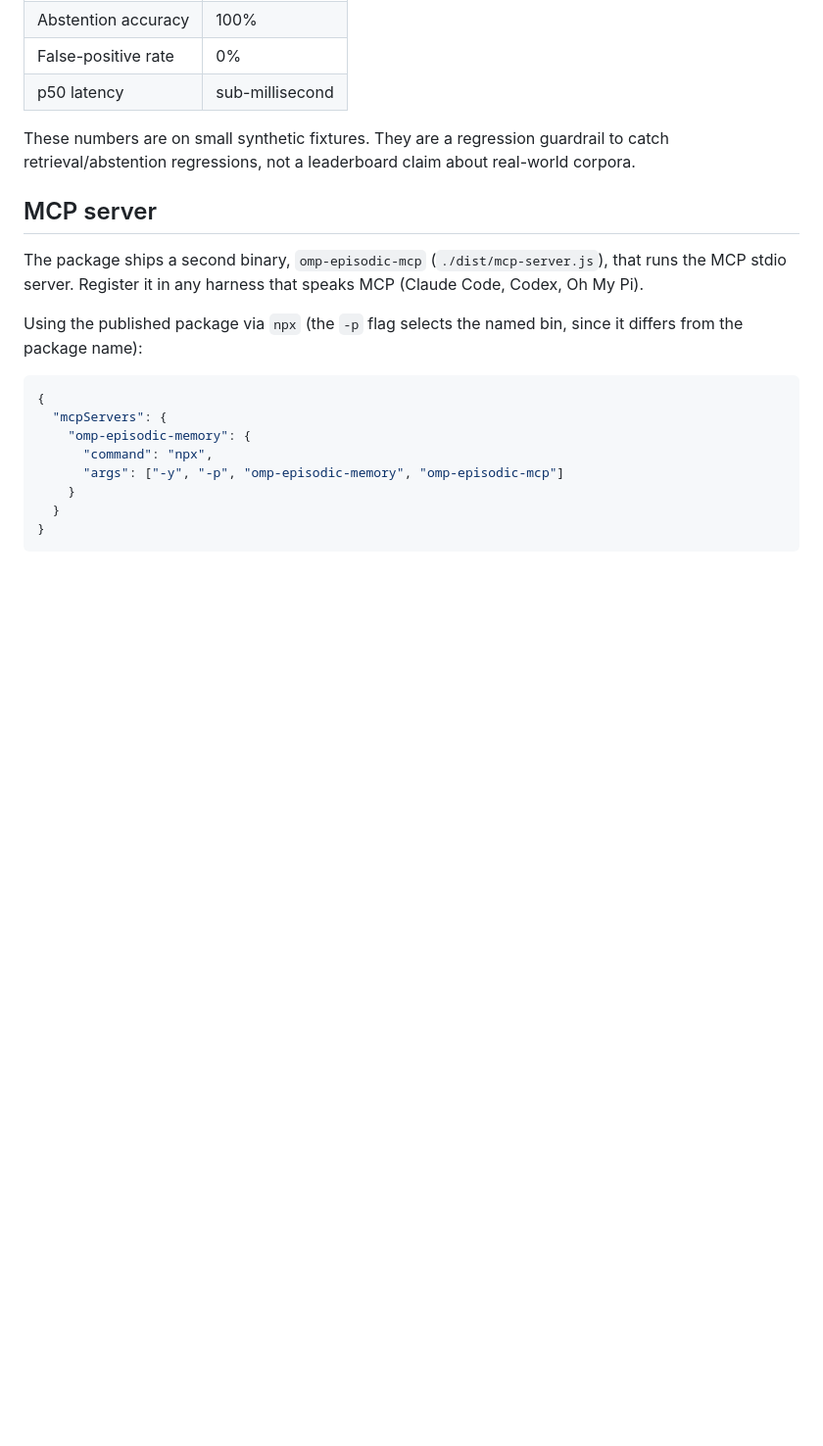
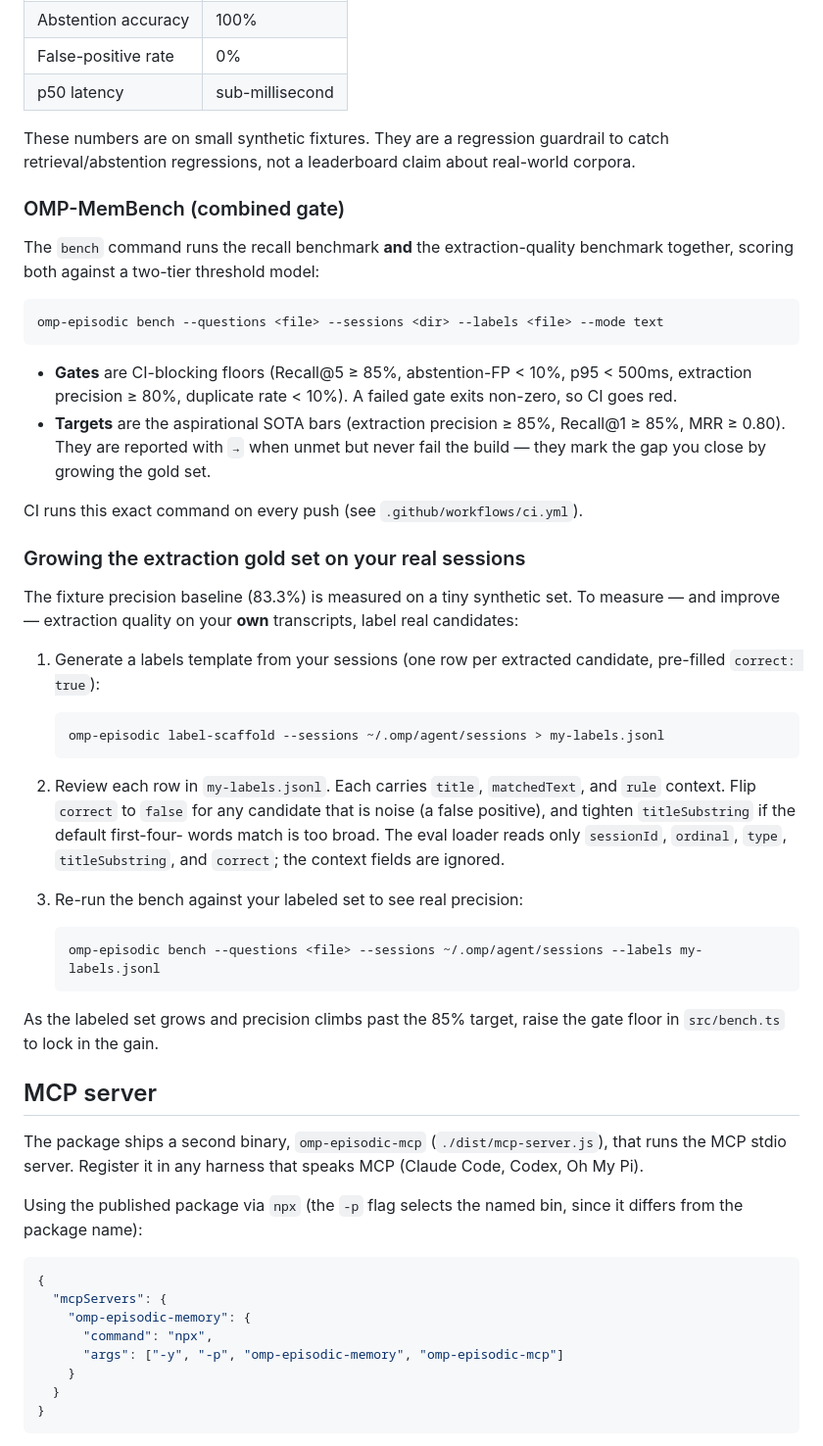
Before and after one commit to wolfiesch/omp-episodic-memory, a Markdown page: README.md, the part around the change. Shown at 98% size. Drawn GitHub-style; blank space fills up the shorter version.

Commit message:
docs: OMP-MemBench gates/targets + real-session labeling workflow
- README Benchmarks: document bench two-tier model and the
  label-scaffold -> review -> re-bench loop for growing the gold set
  on real ~/.omp sessions

````diff
--- a/README.md
+++ b/README.md
@@ -134,6 +134,52 @@ Current baseline on the bundled synthetic fixtures (text mode):
 
 These numbers are on small synthetic fixtures. They are a regression guardrail to catch retrieval/abstention regressions, not a leaderboard claim about real-world corpora.
 
+### OMP-MemBench (combined gate)
+
+The `bench` command runs the recall benchmark **and** the extraction-quality
+benchmark together, scoring both against a two-tier threshold model:
+
+```sh
+omp-episodic bench --questions <file> --sessions <dir> --labels <file> --mode text
+```
+
+- **Gates** are CI-blocking floors (Recall@5 ≥ 85%, abstention-FP < 10%, p95 <
+  500ms, extraction precision ≥ 80%, duplicate rate < 10%). A failed gate exits
+  non-zero, so CI goes red.
+- **Targets** are the aspirational SOTA bars (extraction precision ≥ 85%,
+  Recall@1 ≥ 85%, MRR ≥ 0.80). They are reported with `→` when unmet but never
+  fail the build — they mark the gap you close by growing the gold set.
+
+CI runs this exact command on every push (see `.github/workflows/ci.yml`).
+
+### Growing the extraction gold set on your real sessions
+
+The fixture precision baseline (83.3%) is measured on a tiny synthetic set. To
+measure — and improve — extraction quality on your **own** transcripts, label
+real candidates:
+
+1. Generate a labels template from your sessions (one row per extracted
+   candidate, pre-filled `correct: true`):
+
+   ```sh
+   omp-episodic label-scaffold --sessions ~/.omp/agent/sessions > my-labels.jsonl
+   ```
+
+2. Review each row in `my-labels.jsonl`. Each carries `title`, `matchedText`,
+   and `rule` context. Flip `correct` to `false` for any candidate that is noise
+   (a false positive), and tighten `titleSubstring` if the default first-four-
+   words match is too broad. The eval loader reads only `sessionId`, `ordinal`,
+   `type`, `titleSubstring`, and `correct`; the context fields are ignored.
+
+3. Re-run the bench against your labeled set to see real precision:
+
+   ```sh
+   omp-episodic bench --questions <file> --sessions ~/.omp/agent/sessions --labels my-labels.jsonl
+   ```
+
+As the labeled set grows and precision climbs past the 85% target, raise the
+gate floor in `src/bench.ts` to lock in the gain.
+
 ## MCP server
 
 The package ships a second binary, `omp-episodic-mcp` (`./dist/mcp-server.js`), that runs the MCP stdio server. Register it in any harness that speaks MCP (Claude Code, Codex, Oh My Pi).
````
